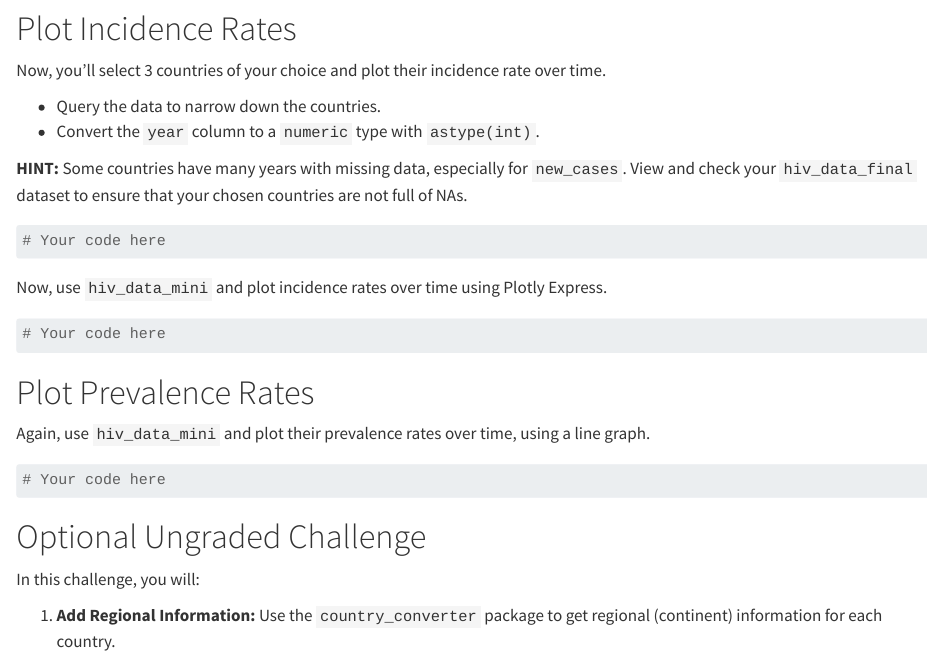
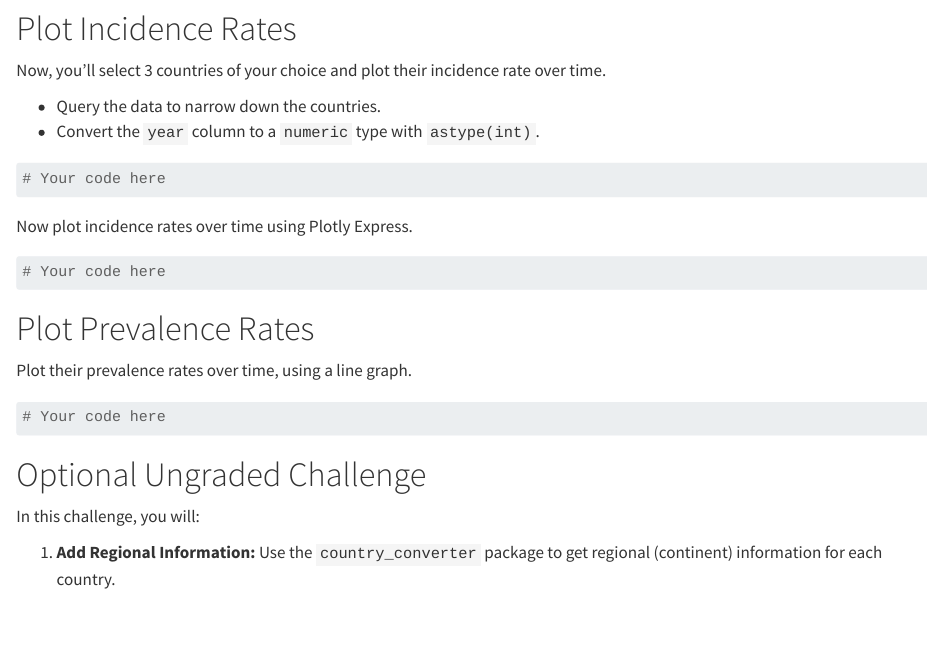
Before and after one commit to the-graph-courses/pbb_q4_2024_materials, a Quarto document (week_09_workshop/week_09_workshop_exercise.qmd): the page in a window 1100 px wide, from 4220 px down. Rendered offline with R 4.5, knitr and Pandoc in place of Quarto, with nearby package versions; some code elsewhere in the file could not run offline.

Commit message:
Update week_09_workshop_exercise.qmd

````diff
--- a/week_09_workshop/week_09_workshop_exercise.qmd
+++ b/week_09_workshop/week_09_workshop_exercise.qmd
@@ -183,13 +183,11 @@ Now, you'll select 3 countries of your choice and plot their incidence rate over
 - Query the data to narrow down the countries.
 - Convert the `year` column to a `numeric` type with `astype(int)`.
 
-**HINT:** Some countries have many years with missing data, especially for `new_cases`. View and check your `hiv_data_final` dataset to ensure that your chosen countries are not full of NAs.
-
 ```{python}
 # Your code here
 ```
 
-Now, use `hiv_data_mini` and plot incidence rates over time using Plotly Express.
+Now plot incidence rates over time using Plotly Express.
 
 ```{python}
 # Your code here
@@ -198,7 +196,7 @@ Now, use `hiv_data_mini` and plot incidence rates over time using Plotly Express
 
 # Plot Prevalence Rates
 
-Again, use `hiv_data_mini` and plot their prevalence rates over time, using a line graph.
+Plot their prevalence rates over time, using a line graph.
 
 ```{python}
 # Your code here
````
